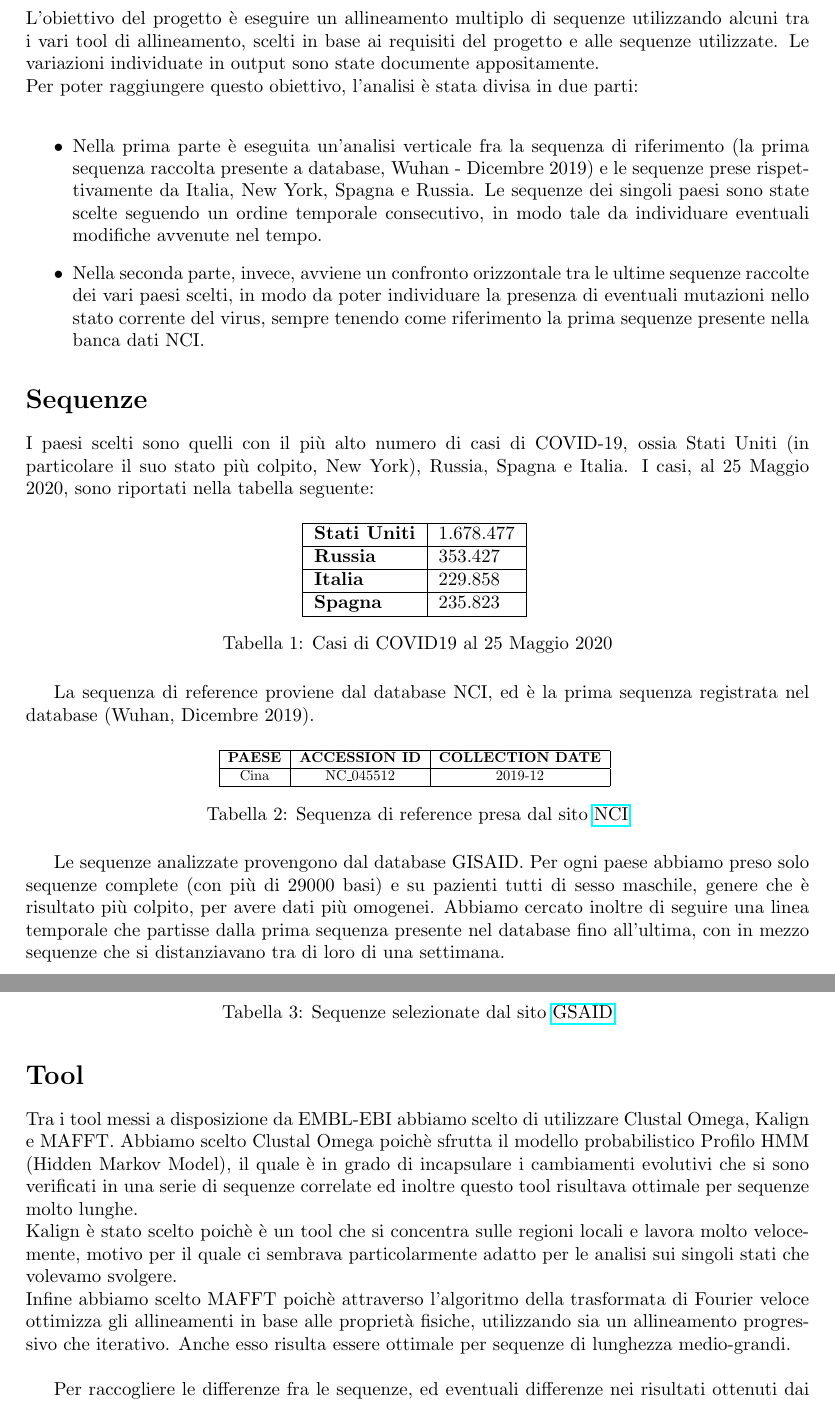
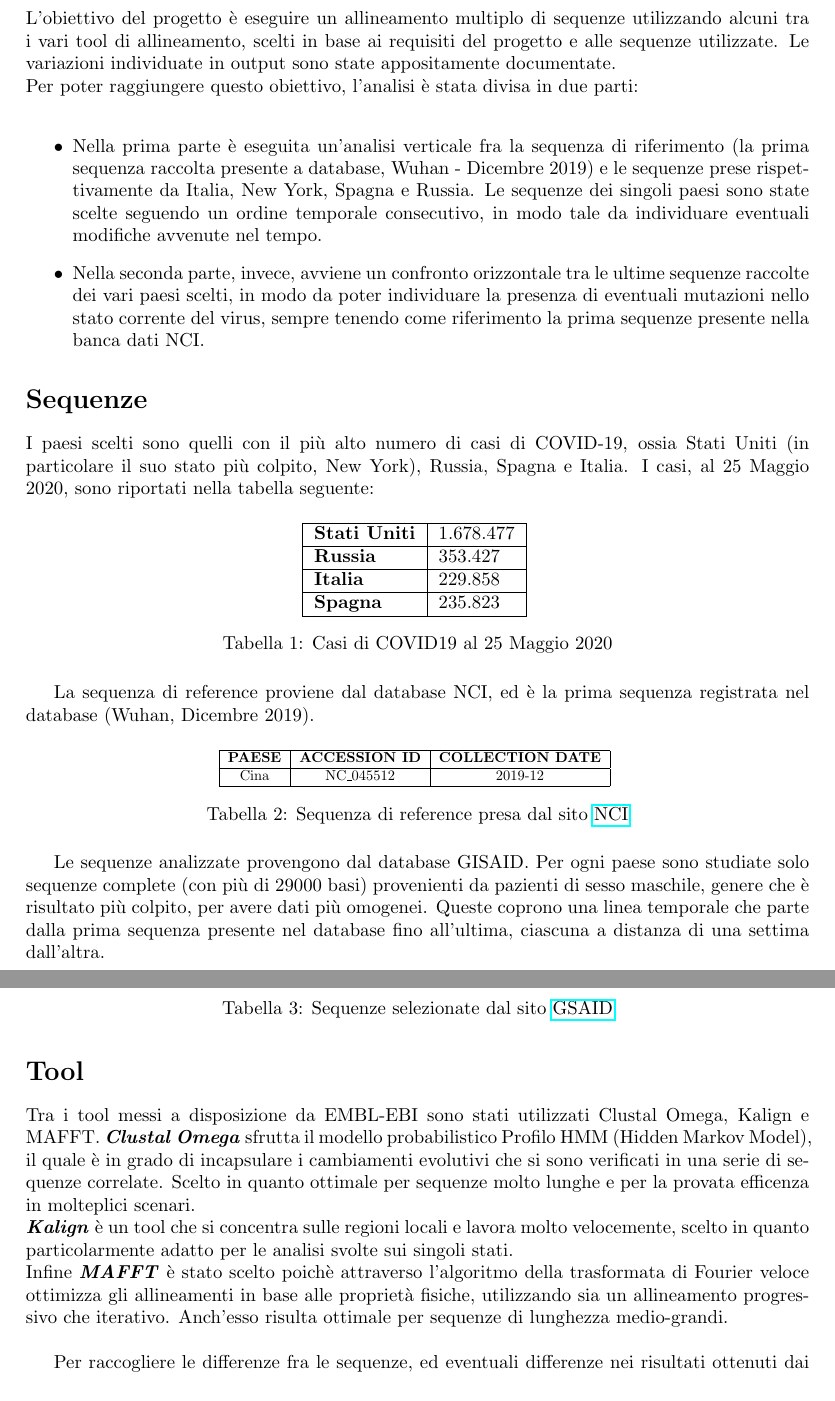
Before and after one commit to ivemberg/bionformatics, a LaTeX document (Relazione.tex): two parts of pages 4 and 5 of 54, joined at a grey line, cut so that both start at the same text. Compiled offline with pdfLaTeX.

Commit message:
Various report corrections

```diff
--- a/Relazione.tex
+++ b/Relazione.tex
@@ -105,7 +105,7 @@ Al 25 maggio 2020, ci sono stati 5.428.605 casi confermati totali di infezione d
 \newpage
 
 \section{Obiettivo del progetto}
-L'obiettivo del progetto è eseguire un allineamento multiplo di sequenze utilizzando alcuni tra i vari tool di allineamento, scelti in base ai requisiti del progetto e alle sequenze utilizzate. Le variazioni individuate in output sono state documente appositamente. \\
+L'obiettivo del progetto è eseguire un allineamento multiplo di sequenze utilizzando alcuni tra i vari tool di allineamento, scelti in base ai requisiti del progetto e alle sequenze utilizzate. Le variazioni individuate in output sono state appositamente documentate. \\
 Per poter raggiungere questo obiettivo, l'analisi è stata divisa in due parti:\\
 \begin{itemize}
 \item Nella prima parte è eseguita un'analisi verticale fra la sequenza di riferimento (la prima sequenza raccolta presente a database, Wuhan - Dicembre 2019) e le sequenze prese rispettivamente da Italia, New York, Spagna e Russia. Le sequenze dei singoli paesi sono state scelte seguendo un ordine temporale consecutivo, in modo tale da individuare eventuali modifiche avvenute nel tempo.
@@ -140,7 +140,7 @@ Cina & NC\_045512 & 2019-12 \\ \hline
 \caption{Sequenza di reference presa dal sito  \textcolor{black}{\href{https://www.ncbi.nlm.nih.gov/genbank/sars-cov-2-seqs/}{NCI}}}
 \end{table}
 
-Le sequenze analizzate provengono dal database GISAID. Per ogni paese abbiamo preso solo sequenze complete (con più di 29000 basi) e su pazienti tutti di sesso maschile, genere che è risultato più colpito, per avere dati più omogenei. Abbiamo cercato inoltre di seguire una linea temporale che partisse dalla prima sequenza presente nel database fino all'ultima, con in mezzo sequenze che si distanziavano tra di loro di una settimana.
+Le sequenze analizzate provengono dal database GISAID. Per ogni paese sono studiate solo sequenze complete (con più di 29000 basi) provenienti da pazienti di sesso maschile, genere che è risultato più colpito, per avere dati più omogenei. Queste coprono una linea temporale che parte dalla prima sequenza presente nel database fino all'ultima, ciascuna a distanza di una settima dall'altra.
 
 \begin{table}[H]
 \resizebox{\textwidth}{!}{%
@@ -184,7 +184,7 @@ Spagna & hCoV-19/Spain/Barcelona\_VH1407/2020 & EPI\_ISL\_444975 & 10/04/2020 \\
 \end{table}
 
 \section{Tool}
-Tra i tool messi a disposizione da EMBL-EBI abbiamo scelto di utilizzare Clustal Omega, Kalign e MAFFT.
-Abbiamo scelto Clustal Omega poichè sfrutta il modello probabilistico Profilo HMM (Hidden Markov Model), il quale è in grado di incapsulare i cambiamenti evolutivi che si sono verificati in una serie di sequenze correlate ed inoltre questo tool risultava ottimale per sequenze molto lunghe.\\
-Kalign è stato scelto poichè è un tool che si concentra sulle regioni locali e lavora molto velocemente, motivo per il quale ci sembrava particolarmente adatto per le analisi sui singoli stati che volevamo svolgere.\\
-Infine abbiamo scelto MAFFT poichè attraverso l'algoritmo della trasformata di Fourier veloce ottimizza gli allineamenti in base alle proprietà fisiche, utilizzando sia un allineamento progressivo che iterativo. Anche esso risulta essere ottimale per sequenze di lunghezza medio-grandi.\\
+Tra i tool messi a disposizione da EMBL-EBI sono stati utilizzati Clustal Omega, Kalign e MAFFT.
+\textbf{\textit{Clustal Omega}} sfrutta il modello probabilistico Profilo HMM (Hidden Markov Model), il quale è in grado di incapsulare i cambiamenti evolutivi che si sono verificati in una serie di sequenze correlate. Scelto in quanto ottimale per sequenze molto lunghe e per la provata efficenza in molteplici scenari.\\
+\textbf{\textit{Kalign}} è un tool che si concentra sulle regioni locali e lavora molto velocemente, scelto in quanto particolarmente adatto per le analisi svolte sui singoli stati.\\
+Infine \textbf{\textit{MAFFT}} è stato scelto poichè attraverso l'algoritmo della trasformata di Fourier veloce ottimizza gli allineamenti in base alle proprietà fisiche, utilizzando sia un allineamento progressivo che iterativo. Anch'esso risulta ottimale per sequenze di lunghezza medio-grandi.\\
@@ -239,7 +239,7 @@ Tutti i tool hanno però evidenziato questi cambiamenti comuni fra più sequenze
 
 \section{Analisi orizzontale}
 
-Nell'analisi orizzontale sono state selezionate le ultime sequenze considerate nelle analisi verticali dei singoli paesi, quindi le più recenti al momento della scelta, e sono state allineate sempre con la sequenza di riferimento. Anche questi risultati sono consultabili nell'appendice B della relazione.\\
+Nell'analisi orizzontale sono state selezionate le ultime sequenze considerate nelle analisi verticali dei singoli paesi, quindi le più recenti al momento della scelta, e sono state allineate sempre con la sequenza di riferimento. I risultati sono consultabili nell'appendice B della relazione.\\
 I tre tool hanno fornito risultati identici e sono presenti delle variazioni comuni fra sequenze di paesi differenti, in particolare:
 \begin{itemize}
 \item Nella sequenza russa e in quella spagnola si ha la stessa mutazione in posizione 20267
@@ -250,8 +250,8 @@ I tre tool hanno fornito risultati identici e sono presenti delle variazioni com
 \newpage
 
 \section{Appendice A - risultati confronto verticale}
-Di seguito sono riportati le variazioni delle sequenze selezionate divise per paese e a loro volta suddivise in base al tool utilizzato. In ogni tabella viene indicato l'ID della sequenza, la posizione nella quale avviene una variazione, la lunghezza di tale modifica,  la base (o la sequenza di basi nel caso si tratti di un cambiamento su più posizioni contigue) presente nella sequenza di riferimento e quella presente nella sequenza analizzata. \\
-È importante tener conto che in alcune sequenze sono presenti i caratteri N, W, K, S, Y, M. Se si ha una N vuol dire che non è stato possibile individuare la base presente, W (weak) che si ha una base debole (A o T), S (strong) che si ha una base forte (C o G), Y che si ha una pimiridina (C o T), M (amino) che si ha una base con gruppo amminico e K (keto) che si ha una base con gruppo chetonico (G o T) ma in tutti questi casi non si è stati in grado di determinare quale fosse la precisa base presente. \\
+Di seguito sono riportate le variazioni delle sequenze selezionate divise per paese e per tool utilizzato. In ogni tabella viene indicato l'ID della sequenza, la posizione nella quale avviene una variazione, la lunghezza di tale modifica, la base (o la sequenza di basi nel caso si tratti di un cambiamento su più posizioni contigue) presente nella sequenza di riferimento e quella presente nella sequenza analizzata. \\
+È importante tener conto che in alcune sequenze sono presenti i caratteri {N, W, K, S, Y, M}. \textit{N} identifica che non è stato possibile individuare la base presente, \textit{W (weak)} una base debole (A o T), \textit{S (strong)} una base forte (C o G), \textit{Y} una pimiridina (C o T), \textit{M (amino)} una base con gruppo amminico e \textit{K (keto)} una base con gruppo chetonico (G o T). In tutti questi casi non si è stati in grado di determinare quale fosse la precisa base presente. \\
 
 
 \subsection{New York (USA)}
```
Also changed, not shown: Relazione.tex (12 more changed lines).
